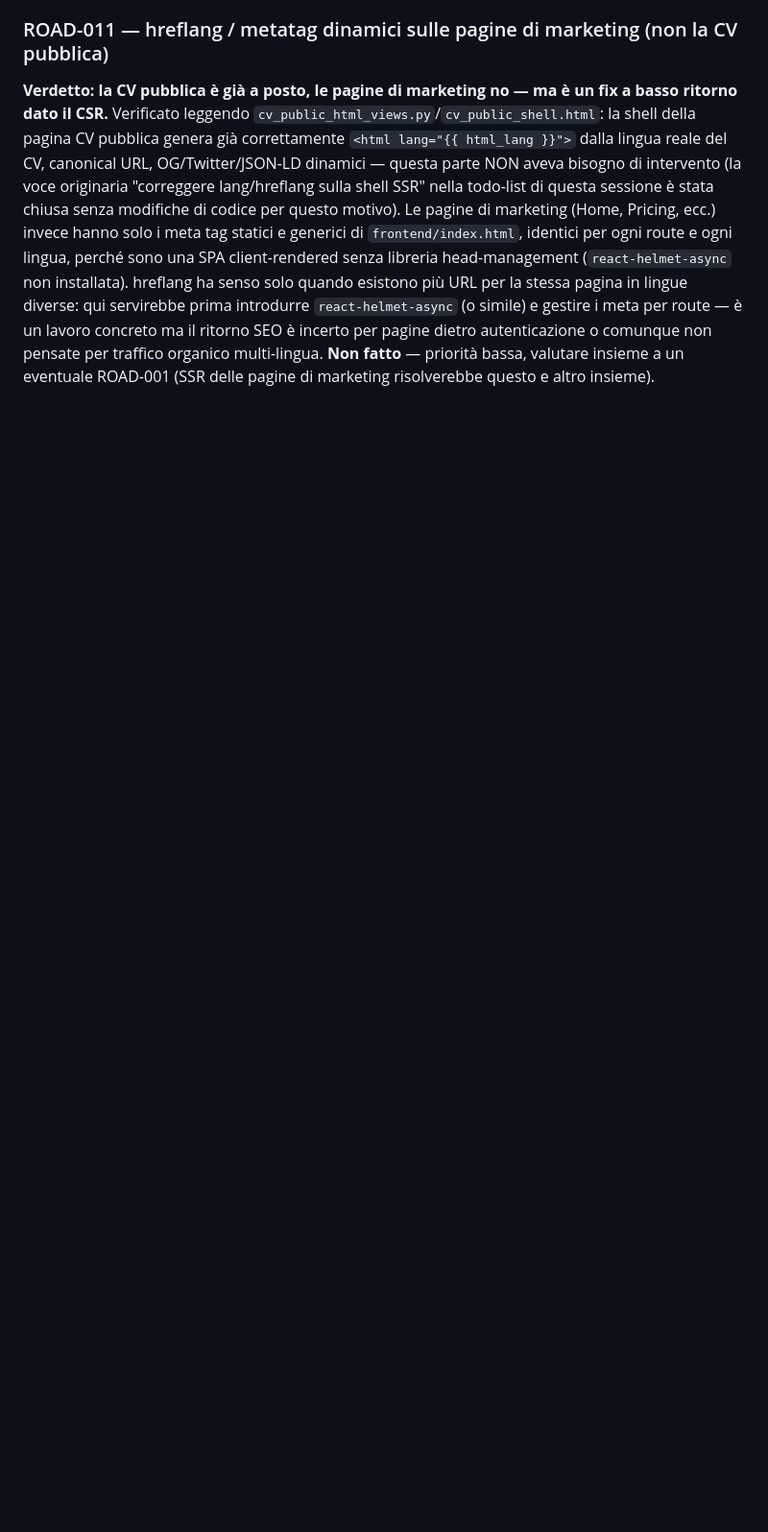
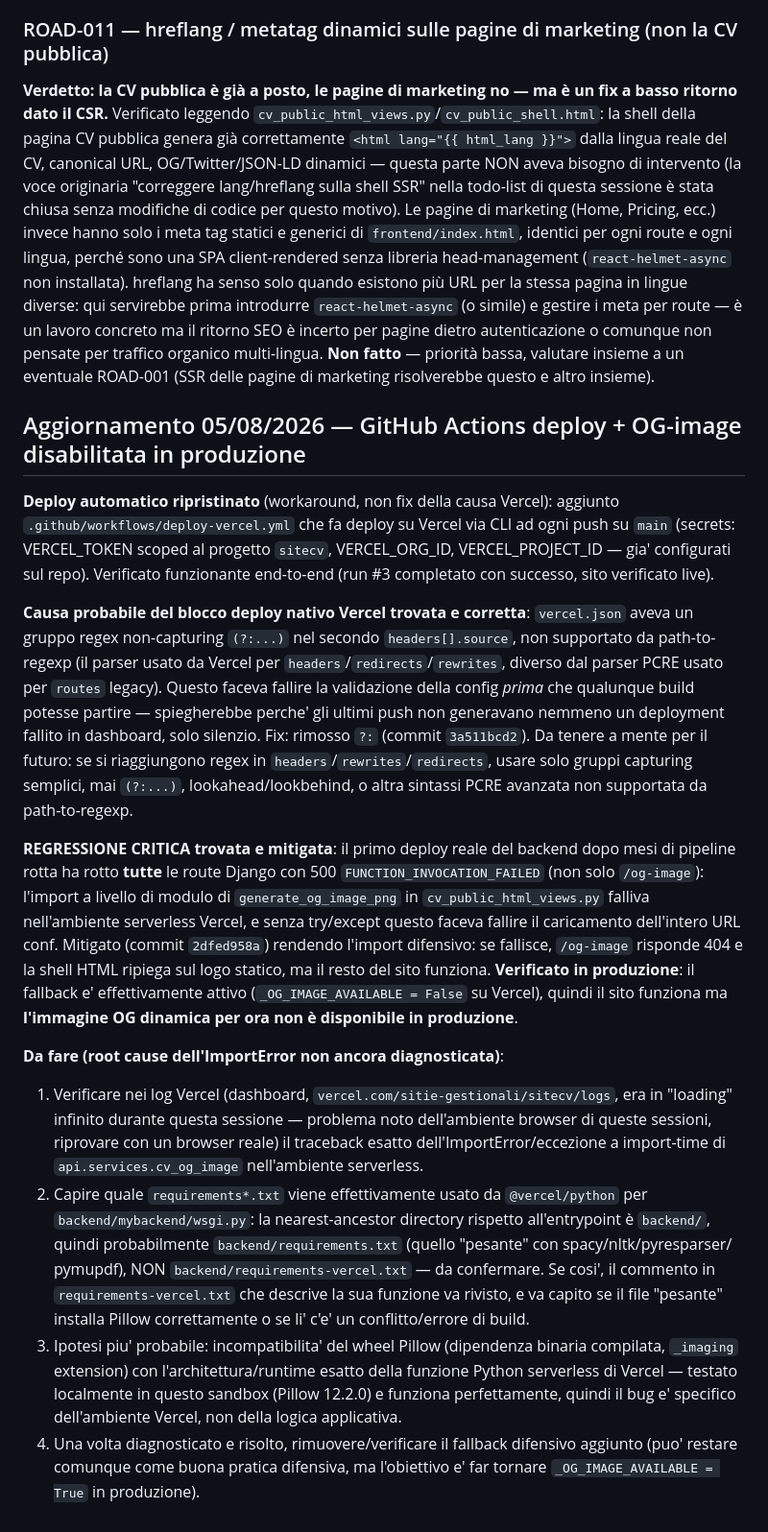
Before and after one commit to goodproggdev/Site, a Markdown page: BACKLOG.md, the part around the change. Shown at 96% size. Drawn GitHub-style; blank space fills up the shorter version.

Commit message:
docs: aggiorna BACKLOG.md con esito setup GitHub Actions deploy + regressione OG-image

```diff
--- a/BACKLOG.md
+++ b/BACKLOG.md
@@ -811,3 +811,59 @@ introdurre `react-helmet-async` (o simile) e gestire i meta per route — è un
 ritorno SEO è incerto per pagine dietro autenticazione o comunque non pensate per traffico organico
 multi-lingua. **Non fatto** — priorità bassa, valutare insieme a un eventuale ROAD-001 (SSR delle
 pagine di marketing risolverebbe questo e altro insieme).
+
+
+## Aggiornamento 05/08/2026 — GitHub Actions deploy + OG-image disabilitata in produzione
+
+**Deploy automatico ripristinato** (workaround, non fix della causa Vercel):
+aggiunto `.github/workflows/deploy-vercel.yml` che fa deploy su Vercel via CLI
+ad ogni push su `main` (secrets: VERCEL_TOKEN scoped al progetto `sitecv`,
+VERCEL_ORG_ID, VERCEL_PROJECT_ID — gia' configurati sul repo). Verificato
+funzionante end-to-end (run #3 completato con successo, sito verificato live).
+
+**Causa probabile del blocco deploy nativo Vercel trovata e corretta**:
+`vercel.json` aveva un gruppo regex non-capturing `(?:...)` nel secondo
+`headers[].source`, non supportato da path-to-regexp (il parser usato da
+Vercel per `headers`/`redirects`/`rewrites`, diverso dal parser PCRE usato per
+`routes` legacy). Questo faceva fallire la validazione della config *prima*
+che qualunque build potesse partire — spiegherebbe perche' gli ultimi push
+non generavano nemmeno un deployment fallito in dashboard, solo silenzio.
+Fix: rimosso `?:` (commit `3a511bcd2`). Da tenere a mente per il futuro: se si
+riaggiungono regex in `headers`/`rewrites`/`redirects`, usare solo gruppi
+capturing semplici, mai `(?:...)`, lookahead/lookbehind, o altra sintassi PCRE
+avanzata non supportata da path-to-regexp.
+
+**REGRESSIONE CRITICA trovata e mitigata**: il primo deploy reale del backend
+dopo mesi di pipeline rotta ha rotto **tutte** le route Django con 500
+`FUNCTION_INVOCATION_FAILED` (non solo `/og-image`): l'import a livello di
+modulo di `generate_og_image_png` in `cv_public_html_views.py` falliva
+nell'ambiente serverless Vercel, e senza try/except questo faceva fallire il
+caricamento dell'intero URL conf. Mitigato (commit `2dfed958a`) rendendo
+l'import difensivo: se fallisce, `/og-image` risponde 404 e la shell HTML
+ripiega sul logo statico, ma il resto del sito funziona. **Verificato in
+produzione**: il fallback e' effettivamente attivo (`_OG_IMAGE_AVAILABLE =
+False` su Vercel), quindi il sito funziona ma **l'immagine OG dinamica per
+ora non è disponibile in produzione**.
+
+**Da fare (root cause dell'ImportError non ancora diagnosticata)**:
+1. Verificare nei log Vercel (dashboard, `vercel.com/sitie-gestionali/sitecv/logs`,
+   era in "loading" infinito durante questa sessione — problema noto
+   dell'ambiente browser di queste sessioni, riprovare con un browser reale)
+   il traceback esatto dell'ImportError/eccezione a import-time di
+   `api.services.cv_og_image` nell'ambiente serverless.
+2. Capire quale `requirements*.txt` viene effettivamente usato da
+   `@vercel/python` per `backend/mybackend/wsgi.py`: la nearest-ancestor
+   directory rispetto all'entrypoint è `backend/`, quindi probabilmente
+   `backend/requirements.txt` (quello "pesante" con spacy/nltk/pyresparser/
+   pymupdf), NON `backend/requirements-vercel.txt` — da confermare. Se cosi',
+   il commento in `requirements-vercel.txt` che descrive la sua funzione va
+   rivisto, e va capito se il file "pesante" installa Pillow correttamente
+   o se li' c'e' un conflitto/errore di build.
+3. Ipotesi piu' probabile: incompatibilita' del wheel Pillow (dipendenza
+   binaria compilata, `_imaging` extension) con l'architettura/runtime esatto
+   della funzione Python serverless di Vercel — testato localmente in questo
+   sandbox (Pillow 12.2.0) e funziona perfettamente, quindi il bug e'
+   specifico dell'ambiente Vercel, non della logica applicativa.
+4. Una volta diagnosticato e risolto, rimuovere/verificare il fallback
+   difensivo aggiunto (puo' restare comunque come buona pratica difensiva,
+   ma l'obiettivo e' far tornare `_OG_IMAGE_AVAILABLE = True` in produzione).
```
